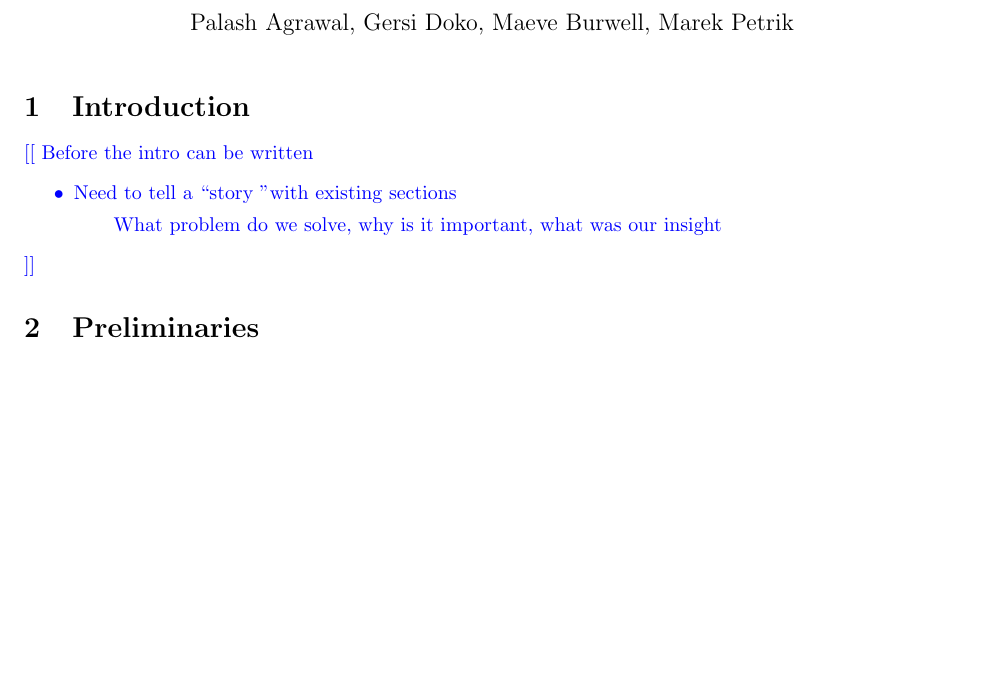
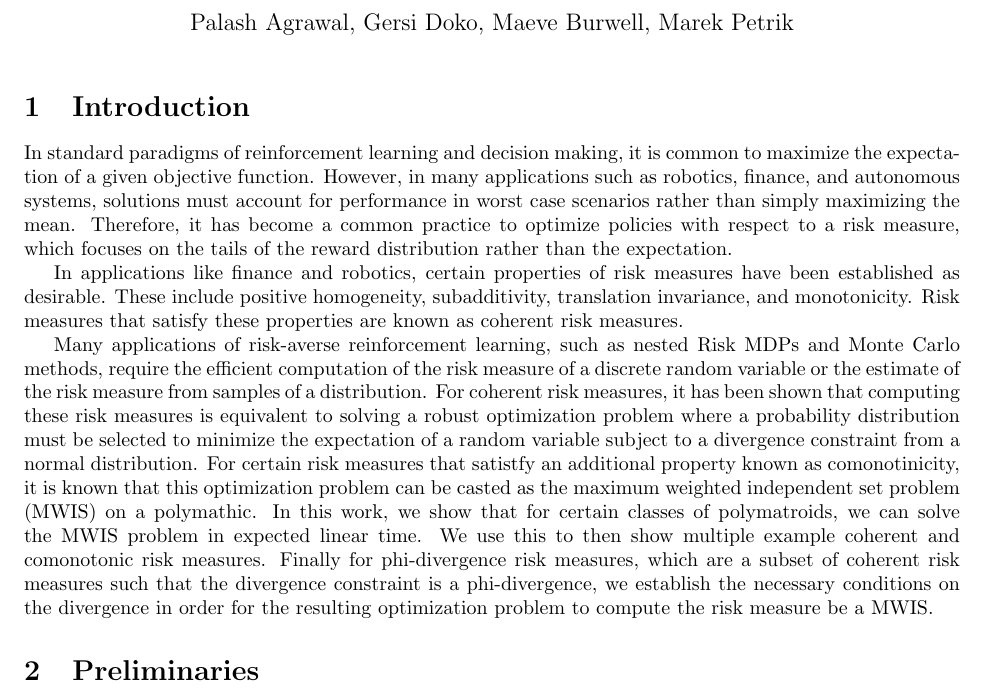
Before and after one commit to GersiD/FastCVaR, a LaTeX document (main.tex): part of page 1 of 10, cut so that both start at the same text, the shorter picture padded with empty space. Compiled offline with pdfLaTeX.

Commit message:
Update on Overleaf.

```diff
--- a/main.tex
+++ b/main.tex
@@ -64,15 +64,11 @@
 \maketitle
 
 \section{Introduction}
-% https://www.researchgate.net/publication/2611689_A_One-Pass_Space-Efficient_Algorithm_for_Finding_Quantiles
-\todo{
-  Before the intro can be written
-\begin{itemize}
-  \item Need to tell a \textquotedblleft story \textquotedblright with existing sections
-  \subitem What problem do we solve, why is it important, what was our insight
-\end{itemize}
-}
+In standard paradigms of reinforcement learning and decision making, it is common to maximize the expectation of a given objective function. However, in many applications such as robotics, finance, and autonomous systems, solutions must account for performance in worst case scenarios rather than simply maximizing the mean. Therefore, it has become a common practice to optimize policies with respect to a risk measure, which focuses on the tails of the reward distribution rather than the expectation.
 
+In applications like finance and robotics, certain properties of risk measures have been established as desirable. These include positive homogeneity, subadditivity, translation invariance, and monotonicity. Risk measures that satisfy these properties are known as coherent risk measures.
+
+Many applications of risk-averse reinforcement learning, such as nested Risk MDPs and Monte Carlo methods, require the efficient computation of the risk measure of a discrete random variable or the estimate of the risk measure from samples of a distribution. For coherent risk measures, it has been shown that computing these risk measures is equivalent to solving a robust optimization problem where a probability distribution must be selected to minimize the expectation of a random variable subject to a divergence constraint from a normal distribution. For certain risk measures that satistfy an additional property known as comonotinicity, it is known that this optimization problem can be casted as the maximum weighted independent set problem (MWIS) on a polymathic. In this work, we show that for certain classes of polymatroids, we can solve the MWIS problem in expected linear time. We use this to then show multiple example coherent and comonotonic risk measures. Finally for phi-divergence risk measures, which are a subset of coherent risk measures such that the divergence constraint is a phi-divergence, we establish the necessary conditions on the divergence in order for the resulting optimization problem to compute the risk measure be a MWIS.
 \section{Preliminaries}
 
 \paragraph{Notation}
```
